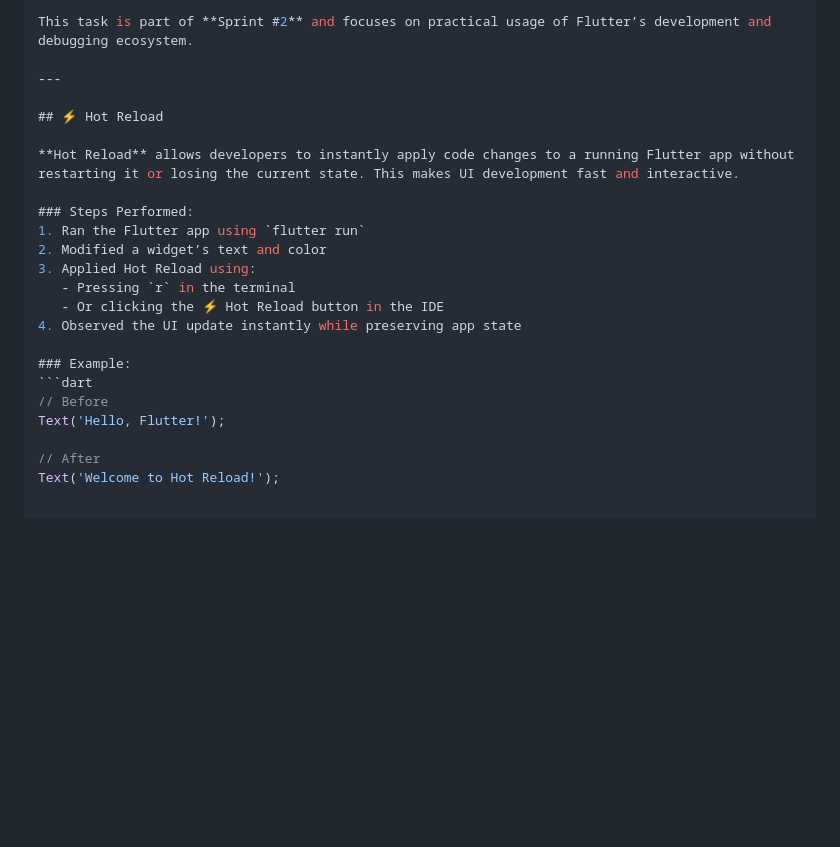
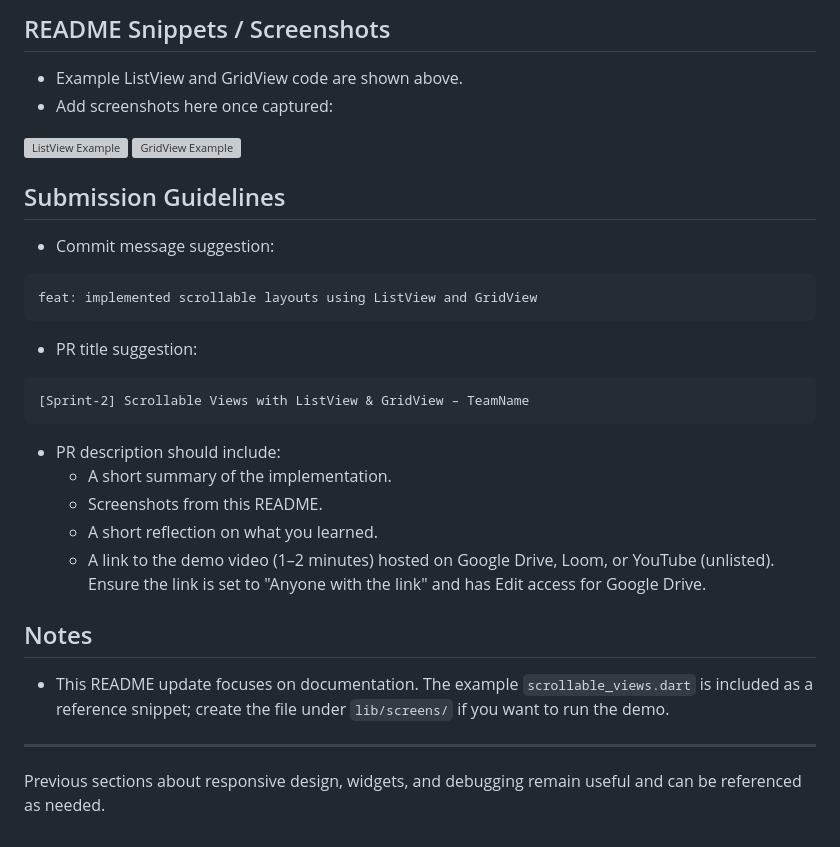
Before and after one commit to kalviumcommunity/S86-sovietunion, a Markdown page: README.md, the part around one of its changes. Rendered like a GitHub page; blank space fills up the shorter version; grey boxes are pictures that could not be loaded.

Commit message:
feat: implemented scrollable layouts using ListView and GridView

````diff
--- a/README.md
+++ b/README.md
@@ -101,24 +249,34 @@ This module demonstrates how to effectively use **Hot Reload**, the **Debug Cons
 
-This task is part of **Sprint #2** and focuses on practical usage of Flutter’s development and debugging ecosystem.
+## README Snippets / Screenshots
+- Example ListView and GridView code are shown above.
+- Add screenshots here once captured:
+
+![ListView Example](assets/screenshots/listview_example.png)
+![GridView Example](assets/screenshots/gridview_example.png)
+
+## Submission Guidelines
+
+- Commit message suggestion:
+
+```
+feat: implemented scrollable layouts using ListView and GridView
+```
+
+- PR title suggestion:
+
+```
+[Sprint-2] Scrollable Views with ListView & GridView – TeamName
+```
+
+- PR description should include:
+  - A short summary of the implementation.
+  - Screenshots from this README.
+  - A short reflection on what you learned.
+  - A link to the demo video (1–2 minutes) hosted on Google Drive, Loom, or YouTube (unlisted). Ensure the link is set to "Anyone with the link" and has Edit access for Google Drive.
+
+## Notes
+- This README update focuses on documentation. The example `scrollable_views.dart` is included as a reference snippet; create the file under `lib/screens/` if you want to run the demo.
 
 ---
 
-## ⚡ Hot Reload
-
-**Hot Reload** allows developers to instantly apply code changes to a running Flutter app without restarting it or losing the current state. This makes UI development fast and interactive.
-
-### Steps Performed:
-1. Ran the Flutter app using `flutter run`
-2. Modified a widget’s text and color
-3. Applied Hot Reload using:
-   - Pressing `r` in the terminal
-   - Or clicking the ⚡ Hot Reload button in the IDE
-4. Observed the UI update instantly while preserving app state
-
-### Example:
-```dart
-// Before
-Text('Hello, Flutter!');
-
-// After
-Text('Welcome to Hot Reload!');
+Previous sections about responsive design, widgets, and debugging remain useful and can be referenced as needed.
````
Also changed, not shown: other parts of README.md (+158 -10 lines).
